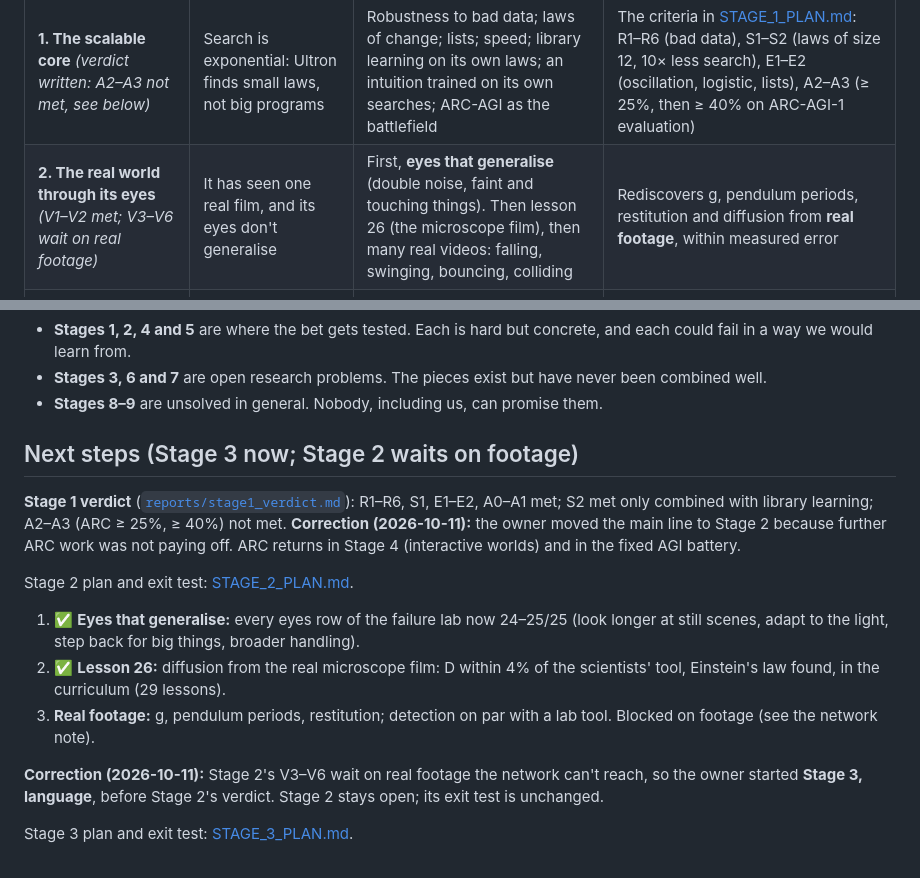
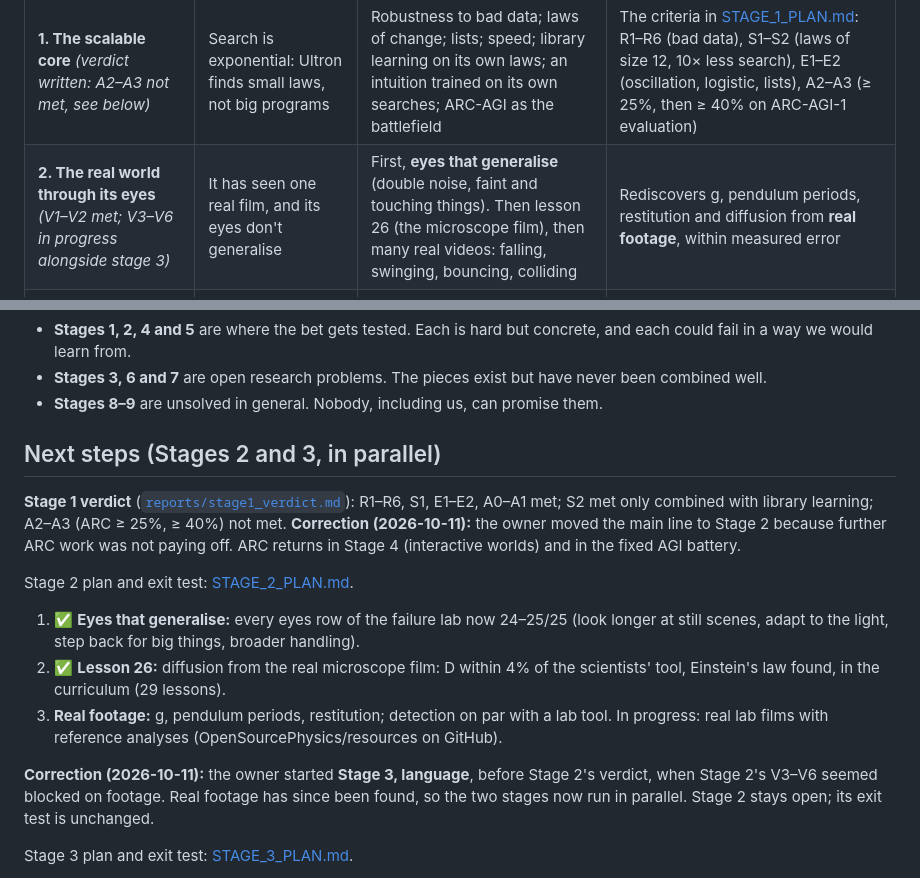
Before and after one commit to ashutoshavasthi/ULTRON, a Markdown page: docs/ROADMAP.md, 2 parts joined by grey strips. GitHub-like rendering.

Commit message:
Roadmap: Stage 2 V3-V6 no longer blocked (real lab films found); stages 2 and 3 run in parallel (docs only)
Co-Authored-By: Claude Opus 5.5 (1M context) <noreply@anthropic.com>
Claude-Session: https://claude.ai/code/session_01FSFEGwEw7CMAcEHEPdbTTx

```diff
--- a/docs/ROADMAP.md
+++ b/docs/ROADMAP.md
@@ -62,7 +62,7 @@ scale, nothing else matters.
 | Stage | The gap it closes | What gets built | Exit test (could fail) |
 |---|---|---|---|
 | **1. The scalable core** *(verdict written: A2–A3 not met, see below)* | Search is exponential: Ultron finds small laws, not big programs | Robustness to bad data; laws of change; lists; speed; library learning on its own laws; an intuition trained on its own searches; ARC-AGI as the battlefield | The criteria in [STAGE_1_PLAN.md](STAGE_1_PLAN.md): R1–R6 (bad data), S1–S2 (laws of size 12, 10× less search), E1–E2 (oscillation, logistic, lists), A2–A3 (≥ 25%, then ≥ 40% on ARC-AGI-1 evaluation) |
-| **2. The real world through its eyes** *(V1–V2 met; V3–V6 wait on real footage)* | It has seen one real film, and its eyes don't generalise | First, **eyes that generalise** (double noise, faint and touching things). Then lesson 26 (the microscope film), then many real videos: falling, swinging, bouncing, colliding | Rediscovers g, pendulum periods, restitution and diffusion from **real footage**, within measured error |
+| **2. The real world through its eyes** *(V1–V2 met; V3–V6 in progress alongside stage 3)* | It has seen one real film, and its eyes don't generalise | First, **eyes that generalise** (double noise, faint and touching things). Then lesson 26 (the microscope film), then many real videos: falling, swinging, bouncing, colliding | Rediscovers g, pendulum periods, restitution and diffusion from **real footage**, within measured error |
 | **3. Language** *(now: started 2026-10-11, L1 met)* | It knows 37 grounded words, all about numbers; it cannot understand, say or ask a sentence | Words by pointing, then words for its own laws, then a grammar it finds by MDL, then understanding, answering, speaking, asking and being told. All grounded in concepts it already has; no pretrained language | The criteria in [STAGE_3_PLAN.md](STAGE_3_PLAN.md): L1–L10 on held-out scenes and sentences, against fixed baselines, including SCAN (≥ 95% on the jump and length splits) and COGS (≥ 90%), with ≤ 10,000 sentences heard |
 | **4. Interactive worlds** | It has acted only with one kick in a world whose rules it was told | Grid games with unknown rules (like ARC-AGI-3). Ultron explores, runs experiments, learns the rules **and the goal** as laws, and plans in its own learned model. Laws that recur across games become priors | Wins held-out games it has never seen, in close to the fewest actions; later games need fewer actions than earlier ones (learning compounds) |
 | **5. The reader** | It knows only what it experienced | Open data, then text (which needs stage 3), read as **claims with sources**, checked against its laws, other sources and experiment; reading driven by curiosity | Learns laws from open data it was never taught and predicts held-out data. Catches ≥ 90% of planted false claims. Reaches a target accuracy with ≥ 100× fewer bytes read than a fixed, named small language-model baseline |
@@ -150,7 +150,7 @@ not move.
   combined well.
 - **Stages 8–9** are unsolved in general. Nobody, including us, can promise them.
 
-## Next steps (Stage 3 now; Stage 2 waits on footage)
+## Next steps (Stages 2 and 3, in parallel)
 
 **Stage 1 verdict** ([`reports/stage1_verdict.md`](../reports/stage1_verdict.md)):
 R1–R6, S1, E1–E2, A0–A1 met; S2 met only combined with library learning; A2–A3
@@ -165,11 +165,13 @@ Stage 2 plan and exit test: [STAGE_2_PLAN.md](STAGE_2_PLAN.md).
 2. ✅ **Lesson 26:** diffusion from the real microscope film: D within 4% of the
    scientists' tool, Einstein's law found, in the curriculum (29 lessons).
 3. **Real footage:** g, pendulum periods, restitution; detection on par with a lab tool.
-   Blocked on footage (see the network note).
+   In progress: real lab films with reference analyses (OpenSourcePhysics/resources on
+   GitHub).
 
-**Correction (2026-10-11):** Stage 2's V3–V6 wait on real footage the network can't
-reach, so the owner started **Stage 3, language**, before Stage 2's verdict. Stage 2 stays
-open; its exit test is unchanged.
+**Correction (2026-10-11):** the owner started **Stage 3, language**, before Stage 2's
+verdict, when Stage 2's V3–V6 seemed blocked on footage. Real footage has since been
+found, so the two stages now run in parallel. Stage 2 stays open; its exit test is
+unchanged.
 
 Stage 3 plan and exit test: [STAGE_3_PLAN.md](STAGE_3_PLAN.md).
 1. ✅ **L1, words by pointing** (lesson 29): from sentences it overhears about tables,
```
